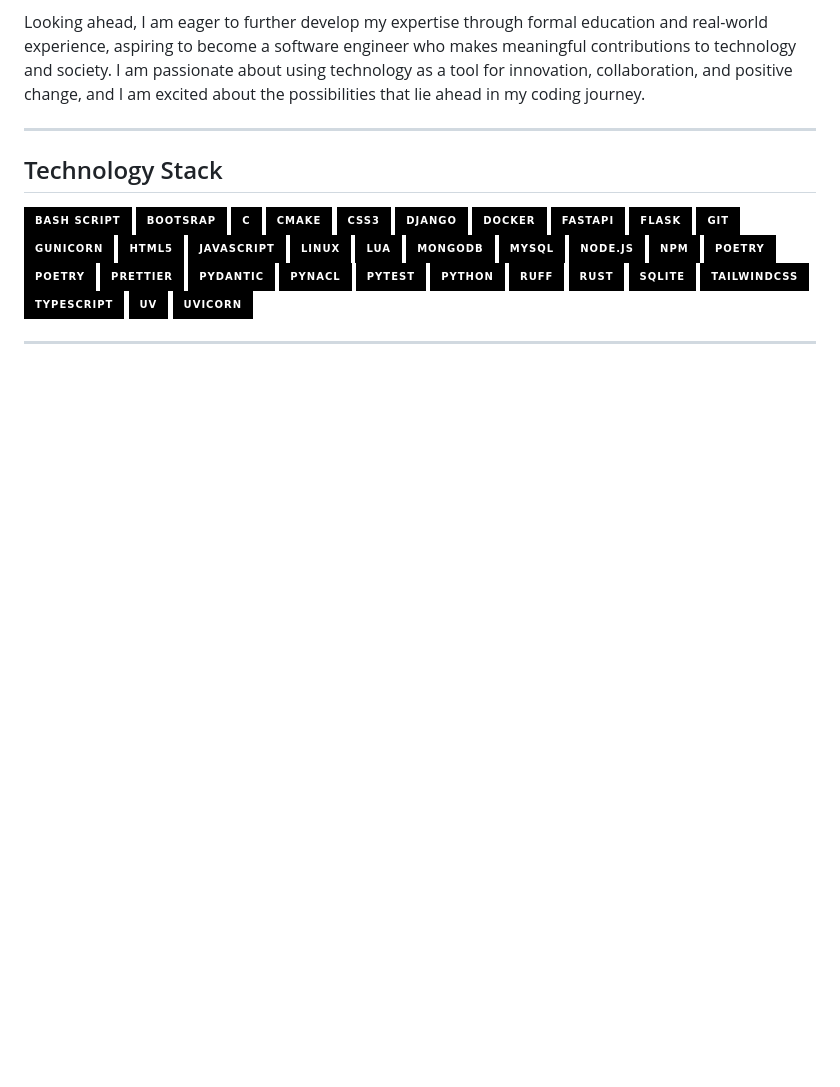
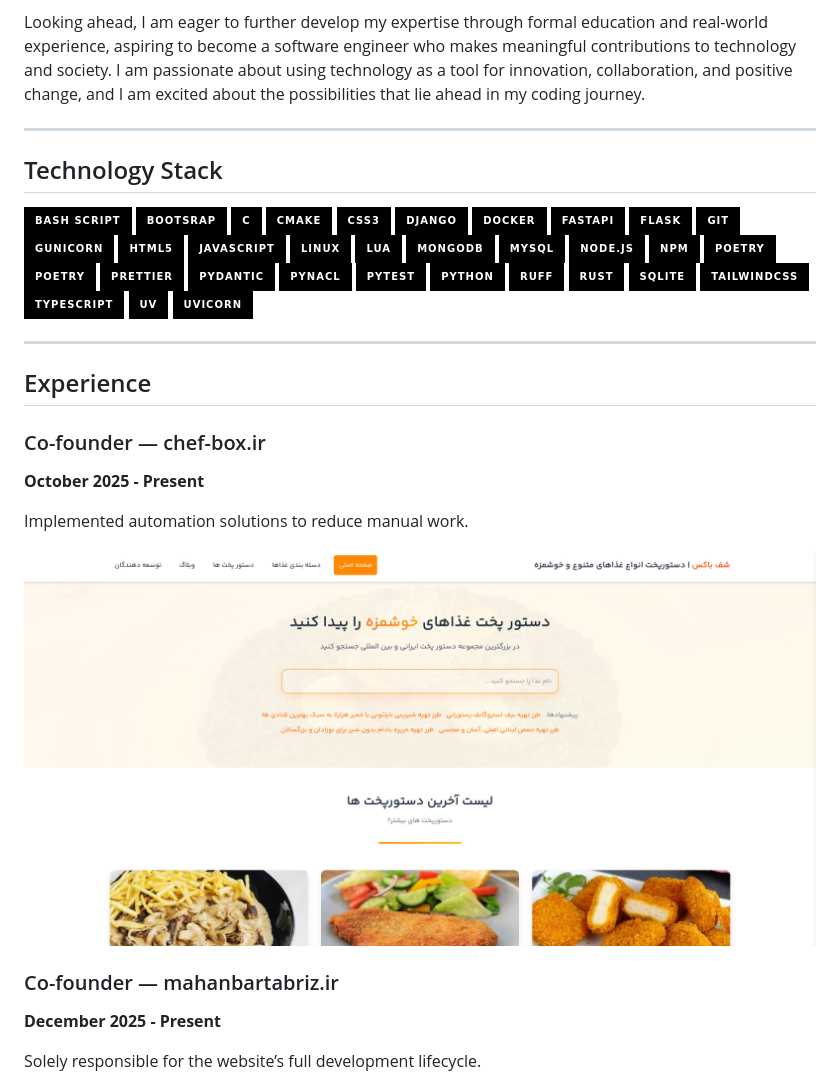
Before and after one commit to ashkanfeyzollahi/ashkanfeyzollahi, a Markdown page: README.md, the part around one of its changes. GitHub-like rendering; badges without logos; blank space fills up the shorter version.

Commit message:
feat: add experience section

```diff
--- a/README.md
+++ b/README.md
@@ -51,3 +51,17 @@ Looking ahead, I am eager to further develop my expertise through formal educati
 
 ---
 
+## Experience
+
+### Co-founder &mdash; chef-box.ir
+**October 2025 - Present**
+
+Implemented automation solutions to reduce manual work.
+
+![chef-box.ir](assets/chef-box.png)
+
+### Co-founder &mdash; mahanbartabriz.ir
+**December 2025 - Present**
+
+Solely responsible for the website’s full development lifecycle.
+
```
Also changed, not shown: other parts of README.md (+4 -0 lines).
